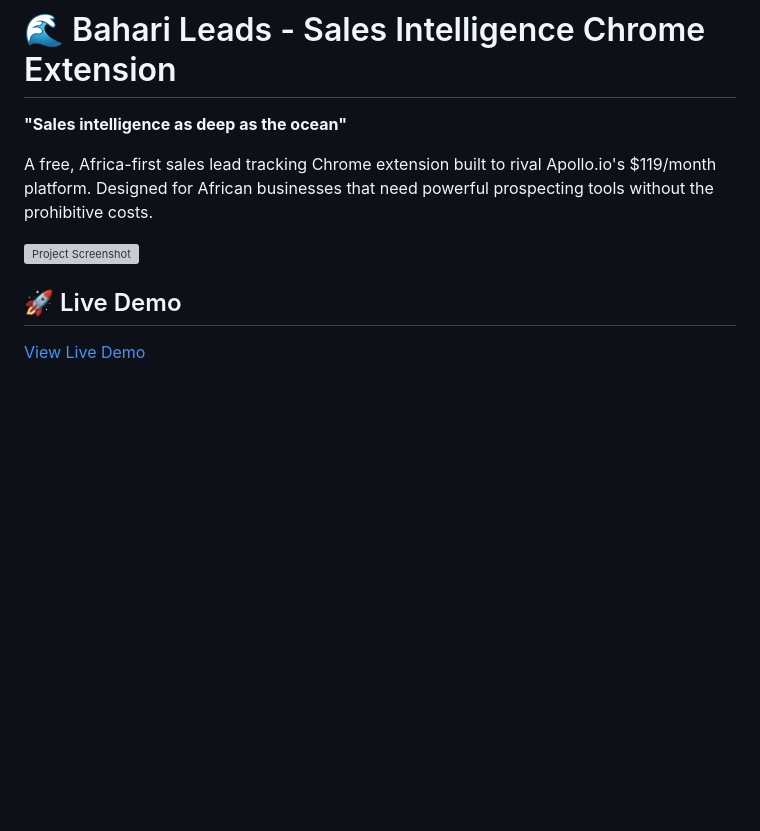
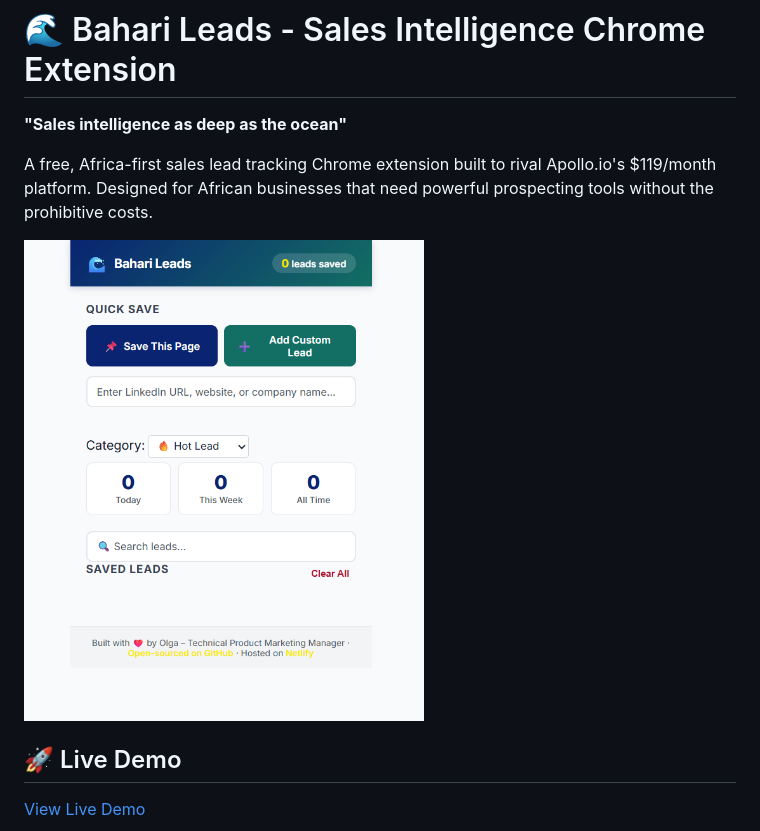
Before and after one commit to SheillaO/Bahari-Leads, a Markdown page: README.md, the part around the change. Drawn GitHub-style; blank space fills up the shorter version; grey boxes are pictures that could not be loaded.

```diff
--- a/README.md
+++ b/README.md
@@ -4,7 +4,8 @@
 
 A free, Africa-first sales lead tracking Chrome extension built to rival Apollo.io's $119/month platform. Designed for African businesses that need powerful prospecting tools without the prohibitive costs.
 
-![Project Screenshot](Bahari.png)
+<img src="/bahari.png" alt="Bahari Leads Extension" width="400">
+
 
 
 
```
